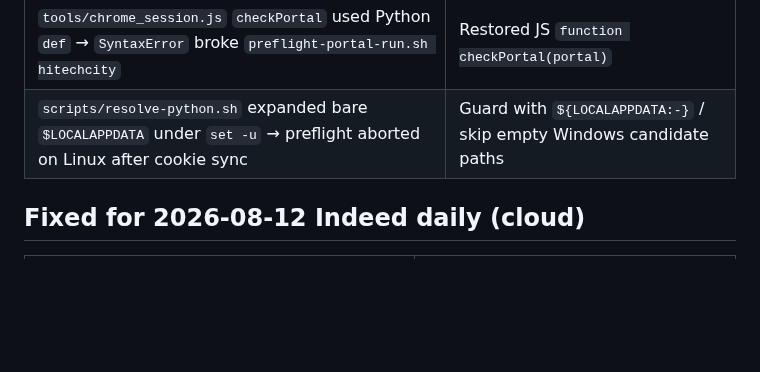
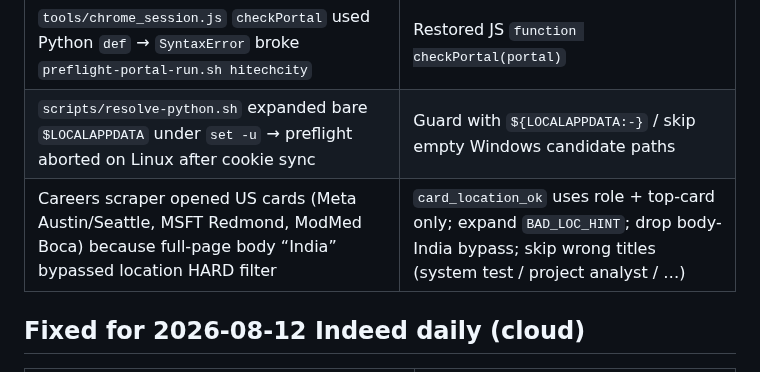
Before and after one commit to rafi-solibri/MyRepo, a Markdown page: automation-prompts/ISSUES_AND_FIXES.md, the part around the change. Drawn GitHub-style; blank space fills up the shorter version.

Commit message:
docs: note hitechcity careers location filter fix
Co-authored-by: rafi-solibri <rafi-solibri@users.noreply.github.com>

```diff
--- a/automation-prompts/ISSUES_AND_FIXES.md
+++ b/automation-prompts/ISSUES_AND_FIXES.md
@@ -6,6 +6,7 @@
 | --- | --- |
 | `tools/chrome_session.js` `checkPortal` used Python `def` → `SyntaxError` broke `preflight-portal-run.sh hitechcity` | Restored JS `function checkPortal(portal)` |
 | `scripts/resolve-python.sh` expanded bare `$LOCALAPPDATA` under `set -u` → preflight aborted on Linux after cookie sync | Guard with `${LOCALAPPDATA:-}` / skip empty Windows candidate paths |
+| Careers scraper opened US cards (Meta Austin/Seattle, MSFT Redmond, ModMed Boca) because full-page body “India” bypassed location HARD filter | `card_location_ok` uses role + top-card only; expand `BAD_LOC_HINT`; drop body-India bypass; skip wrong titles (system test / project analyst / …) |
 
 ## Fixed for 2026-08-12 Indeed daily (cloud)
 
```
